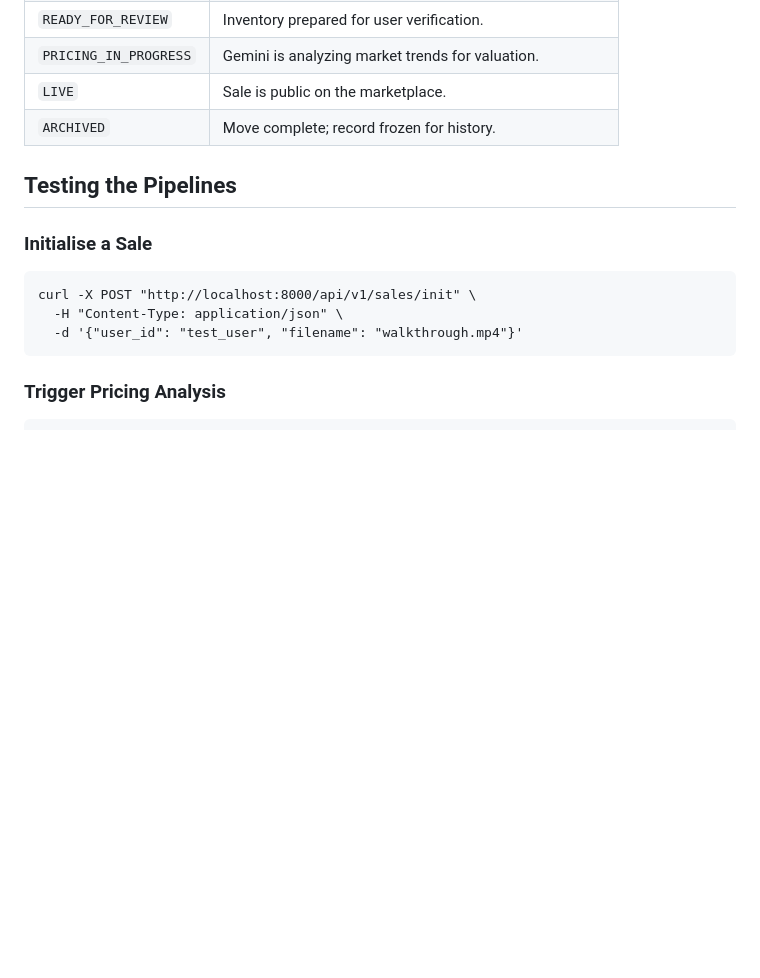
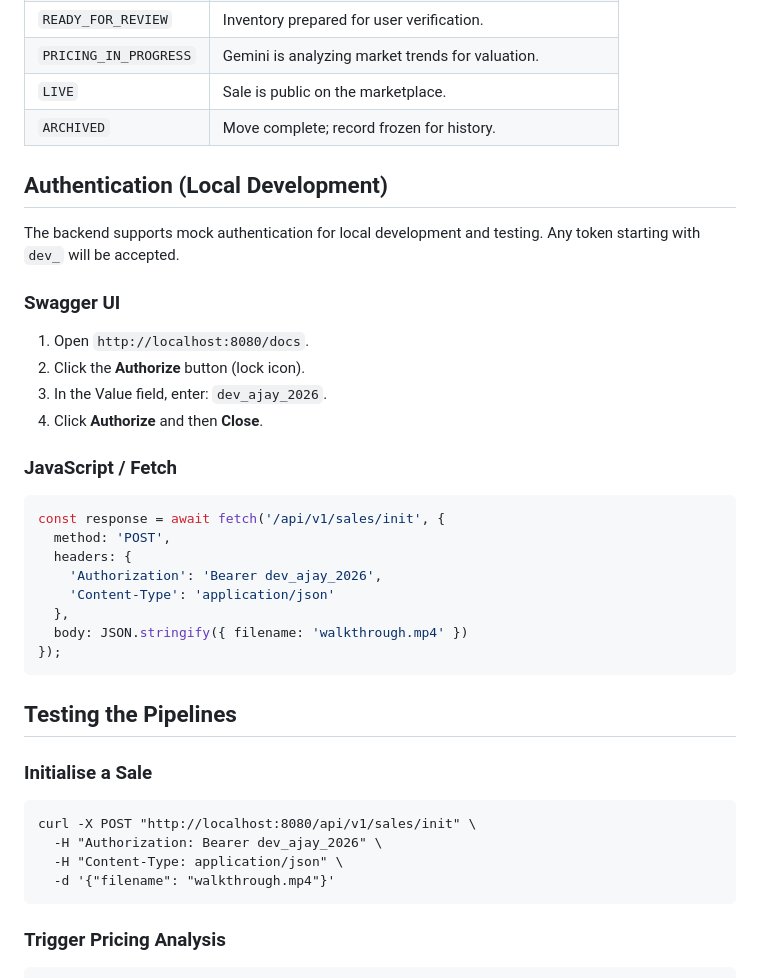
Before and after one commit to ajayaradhya/shiftready-backend, a Markdown page: README.md, the part around the change. Rendered like a GitHub page; blank space fills up the shorter version.

Commit message:
Add mock authentication details and update API usage in README

````diff
--- a/README.md
+++ b/README.md
@@ -175,14 +175,37 @@ stop-process -id (get-nettcpconnection -localport 8080).owningprocess -force
 | `LIVE`                | Sale is public on the marketplace.                        |
 | `ARCHIVED`            | Move complete; record frozen for history.                 |
 
+## Authentication (Local Development)
+
+The backend supports mock authentication for local development and testing. Any token starting with `dev_` will be accepted.
+
+### Swagger UI
+1. Open `http://localhost:8080/docs`.
+2. Click the **Authorize** button (lock icon).
+3. In the Value field, enter: `dev_ajay_2026`.
+4. Click **Authorize** and then **Close**.
+
+### JavaScript / Fetch
+```javascript
+const response = await fetch('/api/v1/sales/init', {
+  method: 'POST',
+  headers: {
+    'Authorization': 'Bearer dev_ajay_2026',
+    'Content-Type': 'application/json'
+  },
+  body: JSON.stringify({ filename: 'walkthrough.mp4' })
+});
+```
+
 ## Testing the Pipelines
 
 ### Initialise a Sale
 
 ```curl
-curl -X POST "http://localhost:8000/api/v1/sales/init" \
+curl -X POST "http://localhost:8080/api/v1/sales/init" \
+  -H "Authorization: Bearer dev_ajay_2026" \
   -H "Content-Type: application/json" \
-  -d '{"user_id": "test_user", "filename": "walkthrough.mp4"}'
+  -d '{"filename": "walkthrough.mp4"}'
 ```
 ### Trigger Pricing Analysis
 
````
